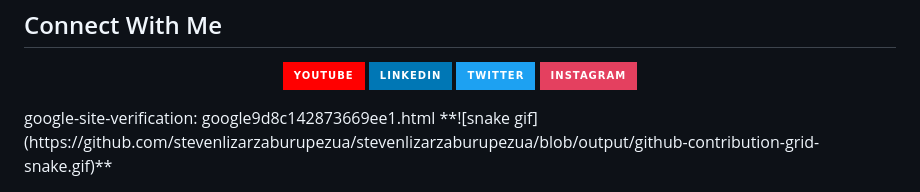
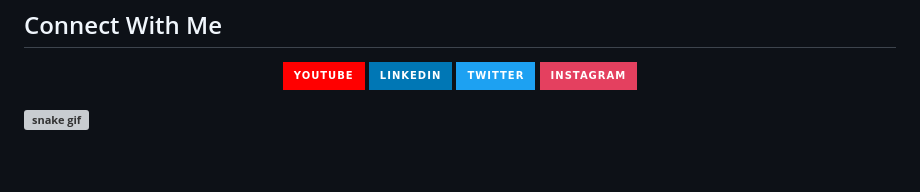
Before and after one commit to stevenlizarzaburupezua/stevenlizarzaburupezua, a Markdown page: README.md, the part around the change. GitHub-like rendering; badges without logos; blank space fills up the shorter version; grey boxes are pictures that could not be loaded.

```diff
--- a/README.md
+++ b/README.md
@@ -64,5 +64,5 @@
   <a href="https://www.instagram.com/steven_lizarzaburu_pezua/" target="_blank"><img src="https://img.shields.io/badge/Instagram-E4405F?style=for-the-badge&logo=instagram&logoColor=white" target="_blank"></a>
 
 </div>
-google-site-verification: google9d8c142873669ee1.html
+
 **![snake gif](https://github.com/stevenlizarzaburupezua/stevenlizarzaburupezua/blob/output/github-contribution-grid-snake.gif)**
```
